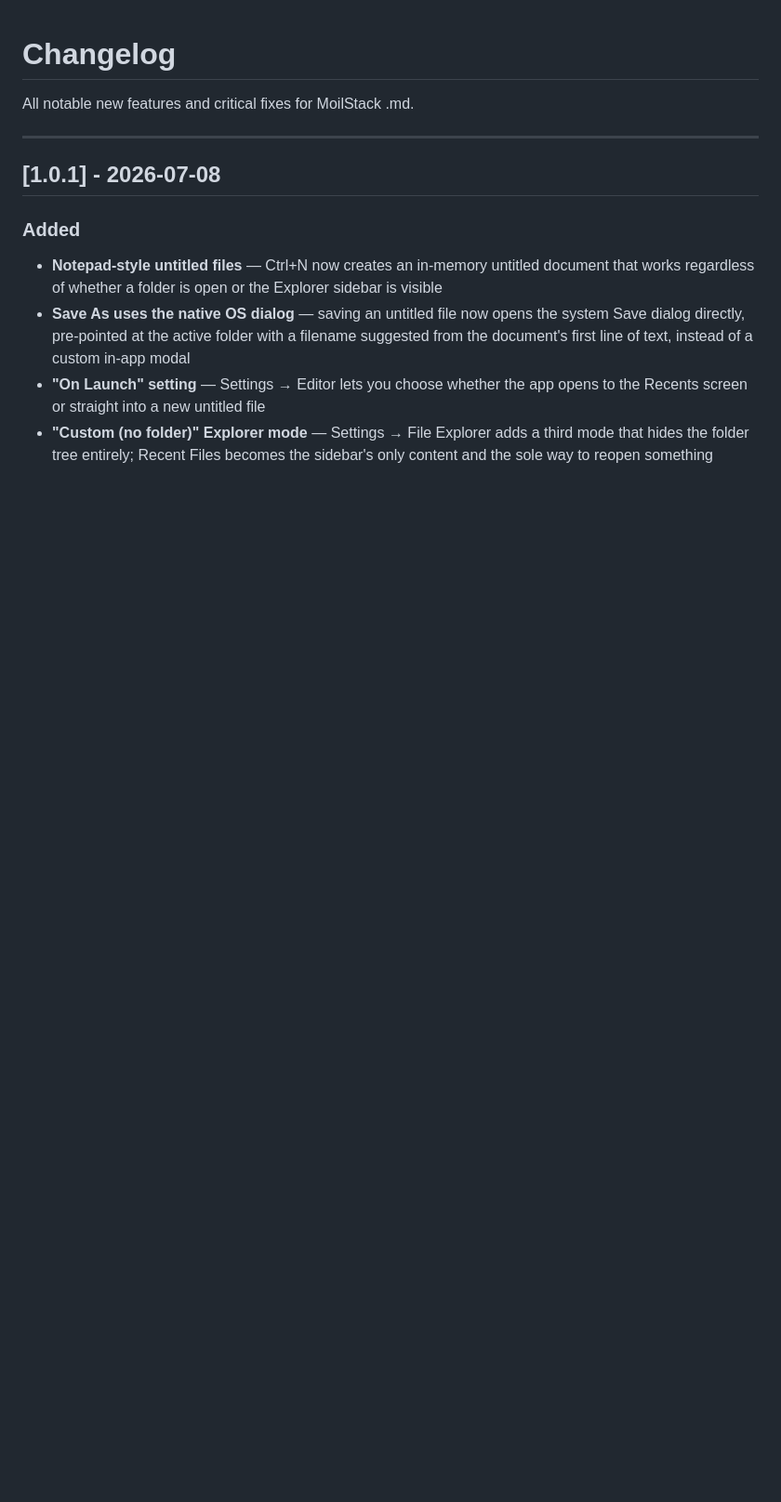
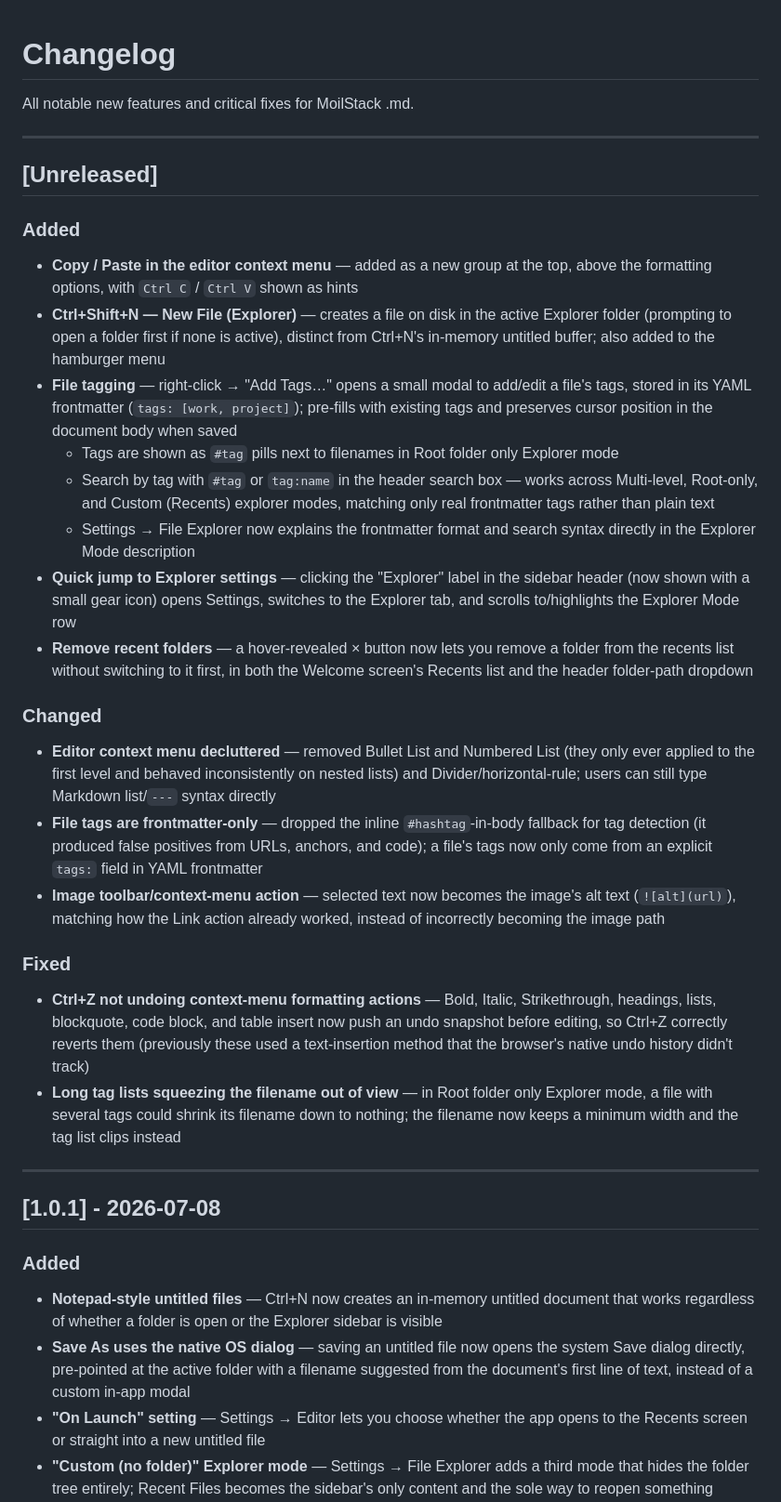
Before and after one commit to moilstack/moilstack-md, a Markdown page: CHANGELOG.md, the part around the change. Shown at 93% size. GitHub-like rendering; blank space fills up the shorter version.

Commit message:
Update CHANGELOG with unreleased features
Add documentation for upcoming release including new editor and explorer features (copy/paste context menu, file tagging, quick jump to Explorer settings), improvements to file handling and context menu, and bug fixes for undo tracking and UI layout issues.

```diff
--- a/CHANGELOG.md
+++ b/CHANGELOG.md
@@ -1,6 +1,29 @@
 # Changelog
 
 All notable new features and critical fixes for MoilStack .md.
+
+---
+
+## [Unreleased]
+
+### Added
+- **Copy / Paste in the editor context menu** — added as a new group at the top, above the formatting options, with `Ctrl C` / `Ctrl V` shown as hints
+- **Ctrl+Shift+N — New File (Explorer)** — creates a file on disk in the active Explorer folder (prompting to open a folder first if none is active), distinct from Ctrl+N's in-memory untitled buffer; also added to the hamburger menu
+- **File tagging** — right-click → "Add Tags…" opens a small modal to add/edit a file's tags, stored in its YAML frontmatter (`tags: [work, project]`); pre-fills with existing tags and preserves cursor position in the document body when saved
+  - Tags are shown as `#tag` pills next to filenames in Root folder only Explorer mode
+  - Search by tag with `#tag` or `tag:name` in the header search box — works across Multi-level, Root-only, and Custom (Recents) explorer modes, matching only real frontmatter tags rather than plain text
+  - Settings → File Explorer now explains the frontmatter format and search syntax directly in the Explorer Mode description
+- **Quick jump to Explorer settings** — clicking the "Explorer" label in the sidebar header (now shown with a small gear icon) opens Settings, switches to the Explorer tab, and scrolls to/highlights the Explorer Mode row
+- **Remove recent folders** — a hover-revealed × button now lets you remove a folder from the recents list without switching to it first, in both the Welcome screen's Recents list and the header folder-path dropdown
+
+### Changed
+- **Editor context menu decluttered** — removed Bullet List and Numbered List (they only ever applied to the first level and behaved inconsistently on nested lists) and Divider/horizontal-rule; users can still type Markdown list/`---` syntax directly
+- **File tags are frontmatter-only** — dropped the inline `#hashtag`-in-body fallback for tag detection (it produced false positives from URLs, anchors, and code); a file's tags now only come from an explicit `tags:` field in YAML frontmatter
+- **Image toolbar/context-menu action** — selected text now becomes the image's alt text (`![alt](url)`), matching how the Link action already worked, instead of incorrectly becoming the image path
+
+### Fixed
+- **Ctrl+Z not undoing context-menu formatting actions** — Bold, Italic, Strikethrough, headings, lists, blockquote, code block, and table insert now push an undo snapshot before editing, so Ctrl+Z correctly reverts them (previously these used a text-insertion method that the browser's native undo history didn't track)
+- **Long tag lists squeezing the filename out of view** — in Root folder only Explorer mode, a file with several tags could shrink its filename down to nothing; the filename now keeps a minimum width and the tag list clips instead
 
 ---
 
```
